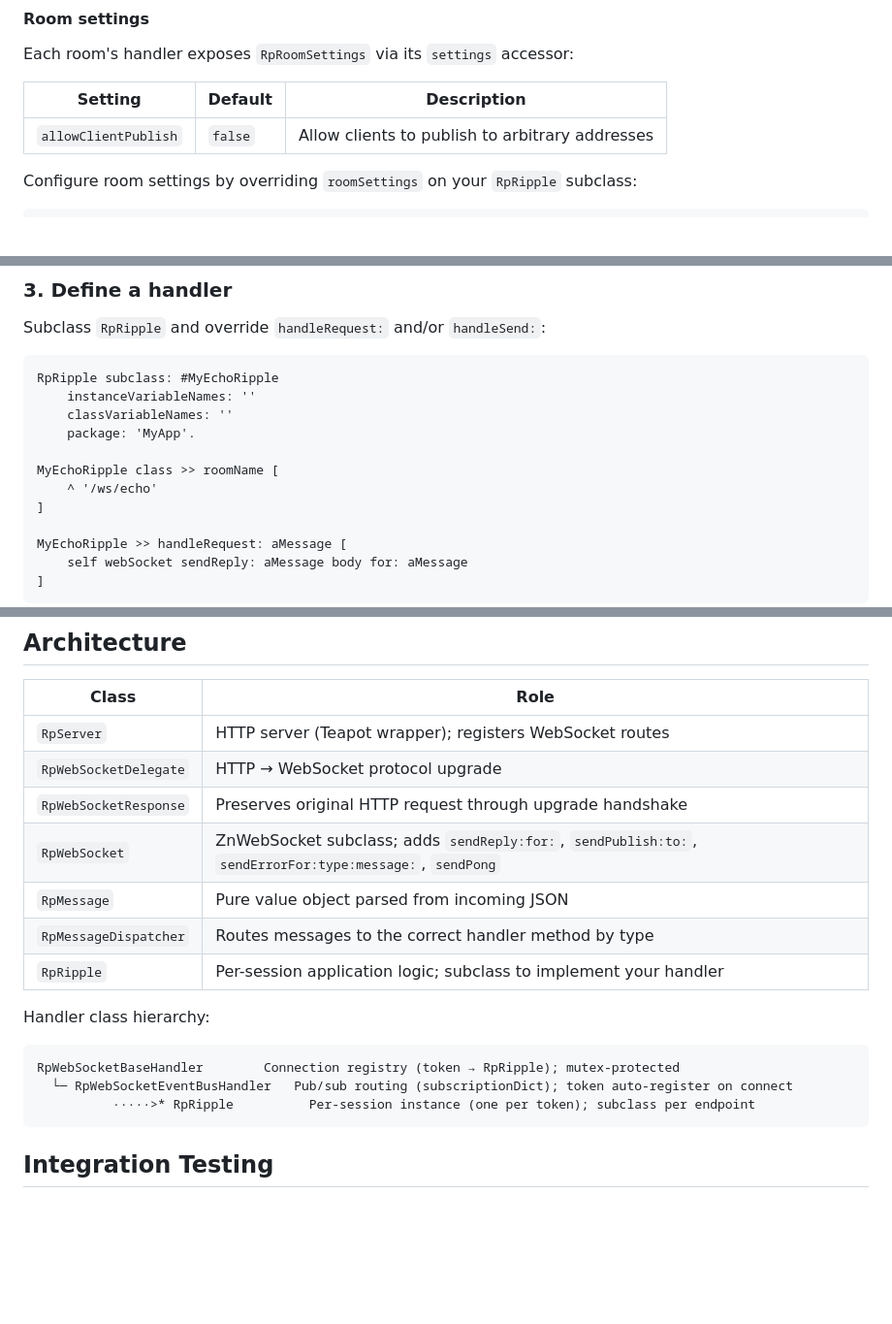
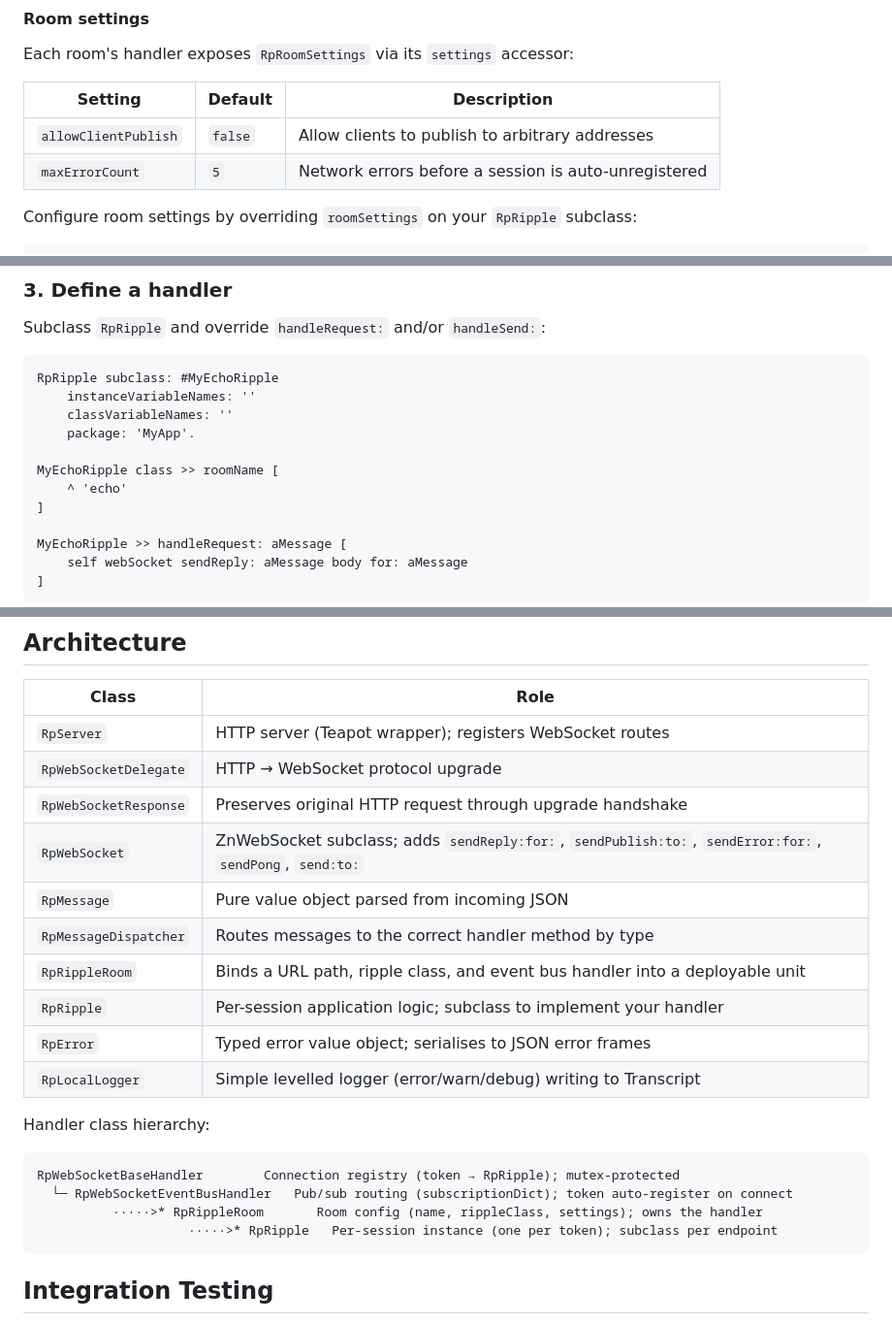
Before and after one commit to mumez/Ripple, a Markdown page: README.md, 3 parts joined by grey strips. Shown at 97% size. GitHub-like rendering; blank space fills up the shorter version.

````diff
--- a/README.md
+++ b/README.md
@@ -79,6 +79,7 @@ Each room's handler exposes `RpRoomSettings` via its `settings` accessor:
 | Setting | Default | Description |
 |---------|---------|-------------|
 | `allowClientPublish` | `false` | Allow clients to publish to arbitrary addresses |
+| `maxErrorCount` | `5` | Network errors before a session is auto-unregistered |
 
 Configure room settings by overriding `roomSettings` on your `RpRipple` subclass:
 
@@ -99,7 +100,7 @@ RpRipple subclass: #MyEchoRipple
     package: 'MyApp'.
 
 MyEchoRipple class >> roomName [
-    ^ '/ws/echo'
+    ^ 'echo'
 ]
 
 MyEchoRipple >> handleRequest: aMessage [
@@ -148,17 +149,21 @@ A full client library will be published as a separate repository.
 | `RpServer` | HTTP server (Teapot wrapper); registers WebSocket routes |
 | `RpWebSocketDelegate` | HTTP → WebSocket protocol upgrade |
 | `RpWebSocketResponse` | Preserves original HTTP request through upgrade handshake |
-| `RpWebSocket` | ZnWebSocket subclass; adds `sendReply:for:`, `sendPublish:to:`, `sendErrorFor:type:message:`, `sendPong` |
+| `RpWebSocket` | ZnWebSocket subclass; adds `sendReply:for:`, `sendPublish:to:`, `sendError:for:`, `sendPong`, `send:to:` |
 | `RpMessage` | Pure value object parsed from incoming JSON |
 | `RpMessageDispatcher` | Routes messages to the correct handler method by type |
+| `RpRippleRoom` | Binds a URL path, ripple class, and event bus handler into a deployable unit |
 | `RpRipple` | Per-session application logic; subclass to implement your handler |
+| `RpError` | Typed error value object; serialises to JSON error frames |
+| `RpLocalLogger` | Simple levelled logger (error/warn/debug) writing to Transcript |
 
 Handler class hierarchy:
 
 ```
 RpWebSocketBaseHandler        Connection registry (token → RpRipple); mutex-protected
   └─ RpWebSocketEventBusHandler   Pub/sub routing (subscriptionDict); token auto-register on connect
-          ·····>* RpRipple          Per-session instance (one per token); subclass per endpoint
+          ·····>* RpRippleRoom       Room config (name, rippleClass, settings); owns the handler
+                    ·····>* RpRipple   Per-session instance (one per token); subclass per endpoint
 ```
 
 ## Integration Testing
````
Also changed, not shown: docs/protocol.md (+0 -30 lines).
